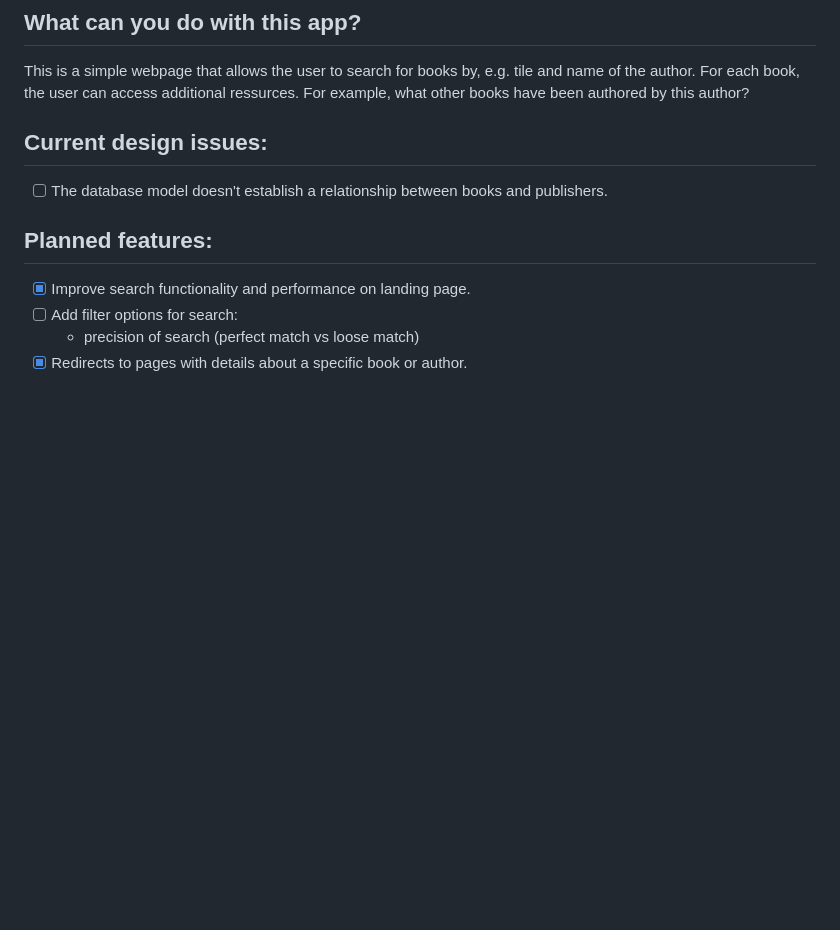
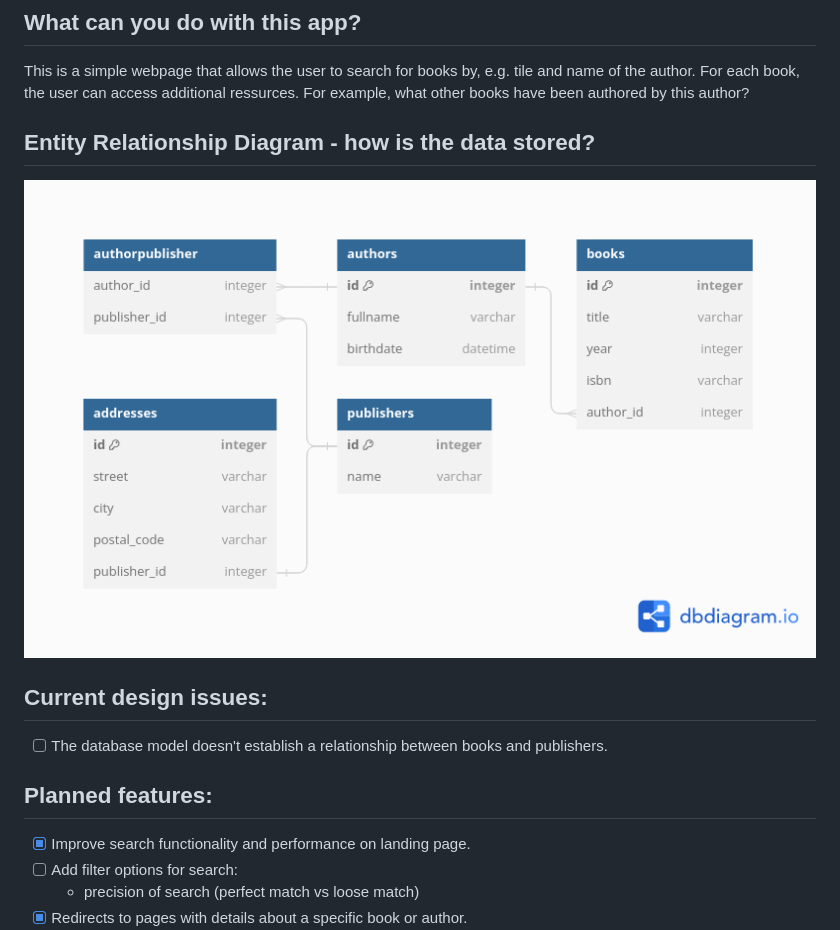
Before and after one commit to nomisreual/books, a Markdown page: README.md, the part around the change. Drawn GitHub-style; pictures changed too: book_data.png (added); blank space fills up the shorter version.

Commit message:
Added ERD diagram to README.md

```diff
--- a/README.md
+++ b/README.md
@@ -8,6 +8,9 @@ This is a learning project in which I broaden my knowledge in various topics suc
 ## What can you do with this app?
 
 This is a simple webpage that allows the user to search for books by, e.g. tile and name of the author. For each book, the user can access additional ressurces. For example, what other books have been authored by this author?
+
+## Entity Relationship Diagram - how is the data stored?
+![ERD](./book_data.png)
 
 ## Current design issues:
 - [ ] The database model doesn't establish a relationship between books and publishers.
```
